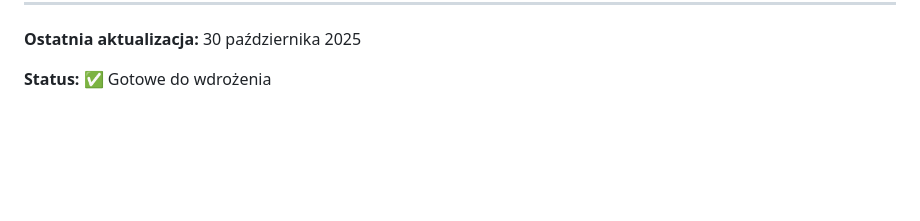
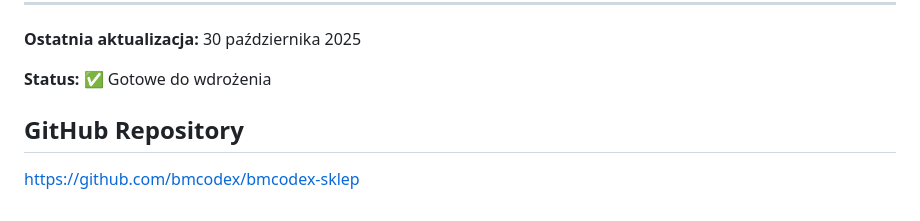
Before and after one commit to bmcodex/bmcodex-sklep, a Markdown page: README_BMCODEX.md, the part around the change. GitHub-like rendering; blank space fills up the shorter version.

Commit message:
Add GitHub repository link

```diff
--- a/README_BMCODEX.md
+++ b/README_BMCODEX.md
@@ -273,3 +273,7 @@ MIT License - zobacz plik LICENSE
 **Ostatnia aktualizacja:** 30 października 2025
 
 **Status:** ✅ Gotowe do wdrożenia
+
+## GitHub Repository
+
+https://github.com/bmcodex/bmcodex-sklep
```
Also changed, not shown: INSTRUKCJA_WDROŻENIA.md (added, +451 -0 lines).
